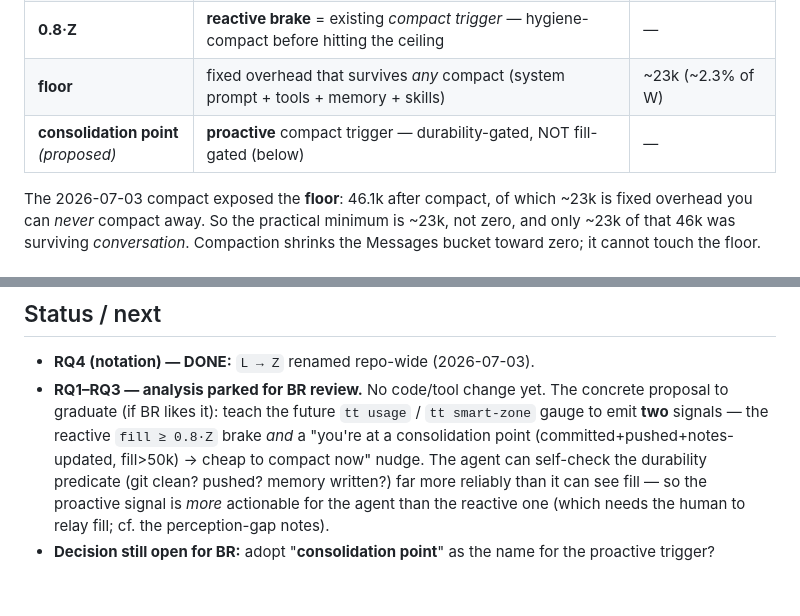
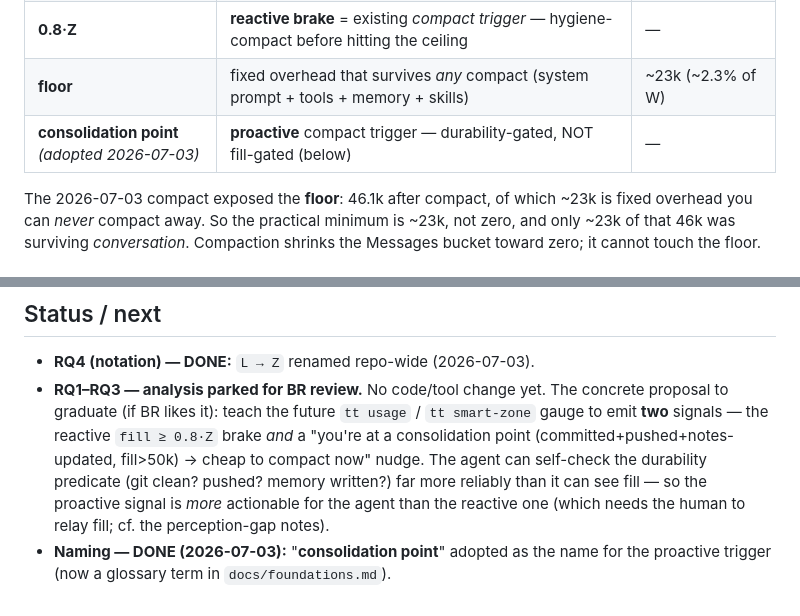
Before and after one commit to bjornregnell/genscalator, a Markdown page: research/proactive-compaction-point.md, 2 parts joined by grey strips. Rendered like a GitHub page.

```diff
--- a/research/proactive-compaction-point.md
+++ b/research/proactive-compaction-point.md
@@ -22,7 +22,7 @@ and the *compact dance* / *exit-resume dance* memories.
 | **Z** | **smart-zone ceiling** — fill fraction where quality starts degrading (context rot); sits between the smart and dumb zones (renamed from **L**, 2026-07-03) | ~0.30 **prior**, unmeasured |
 | **0.8·Z** | **reactive brake** = existing *compact trigger* — hygiene-compact before hitting the ceiling | — |
 | **floor** | fixed overhead that survives *any* compact (system prompt + tools + memory + skills) | ~23k (~2.3% of W) |
-| **consolidation point** *(proposed)* | **proactive** compact trigger — durability-gated, NOT fill-gated (below) | — |
+| **consolidation point** *(adopted 2026-07-03)* | **proactive** compact trigger — durability-gated, NOT fill-gated (below) | — |
 
 The 2026-07-03 compact exposed the **floor**: 46.1k after compact, of which ~23k is fixed overhead you can
 *never* compact away. So the practical minimum is ~23k, not zero, and only ~23k of that 46k was surviving
@@ -114,4 +114,5 @@ repo (`docs/foundations.md`, `smart-zone-ceiling.md`, `human-state-and-joint-zon
   cheap to compact now" nudge. The agent can self-check the durability predicate (git clean? pushed? memory
   written?) far more reliably than it can see fill — so the proactive signal is *more* actionable for the agent
   than the reactive one (which needs the human to relay fill; cf. the perception-gap notes).
-- **Decision still open for BR:** adopt "**consolidation point**" as the name for the proactive trigger?
+- **Naming — DONE (2026-07-03):** "**consolidation point**" adopted as the name for the proactive trigger
+  (now a glossary term in `docs/foundations.md`).
```
Also changed, not shown: docs/foundations.md (+9 -0 lines), research/smart-zone-ceiling.md (+37 -0 lines).
